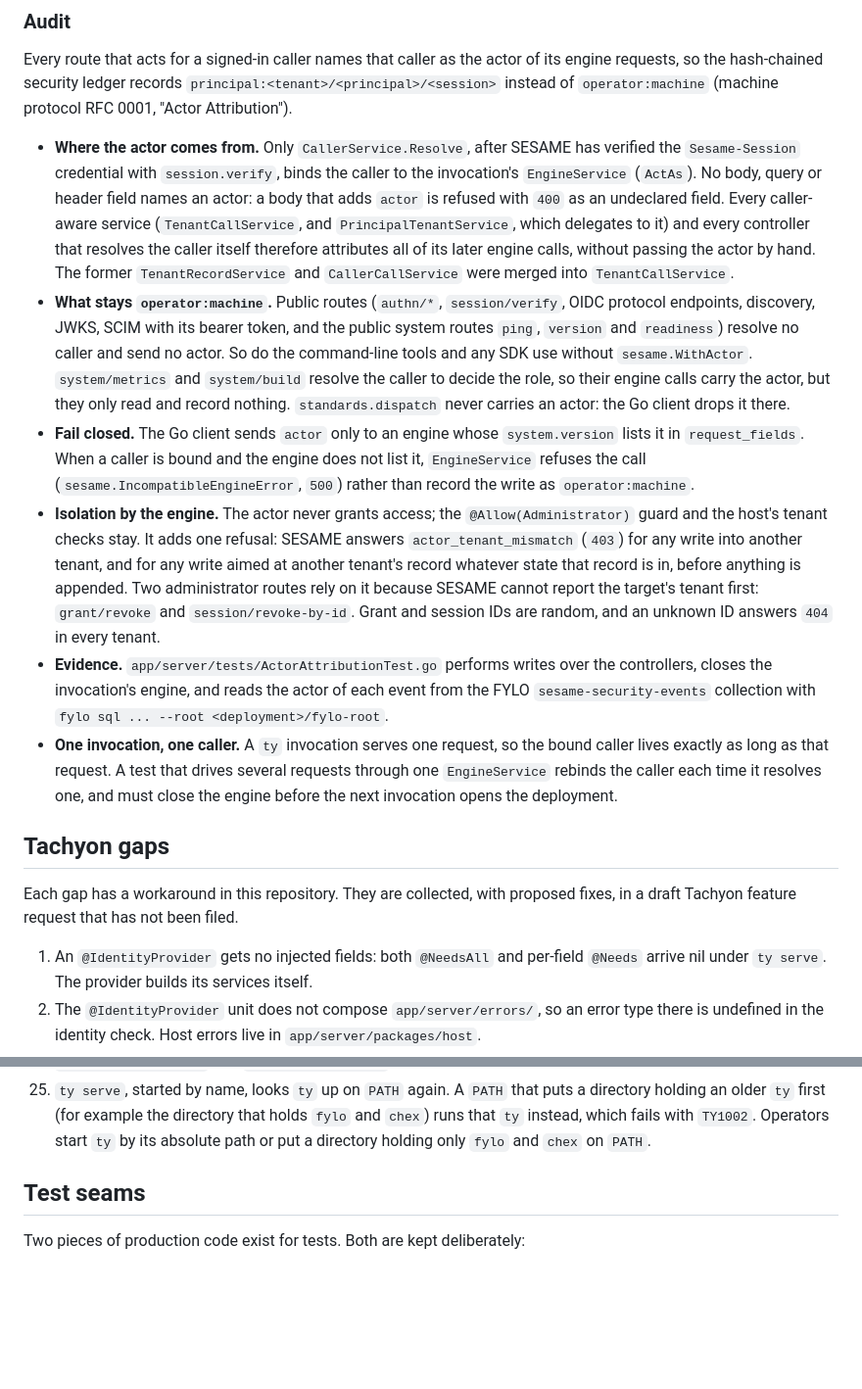
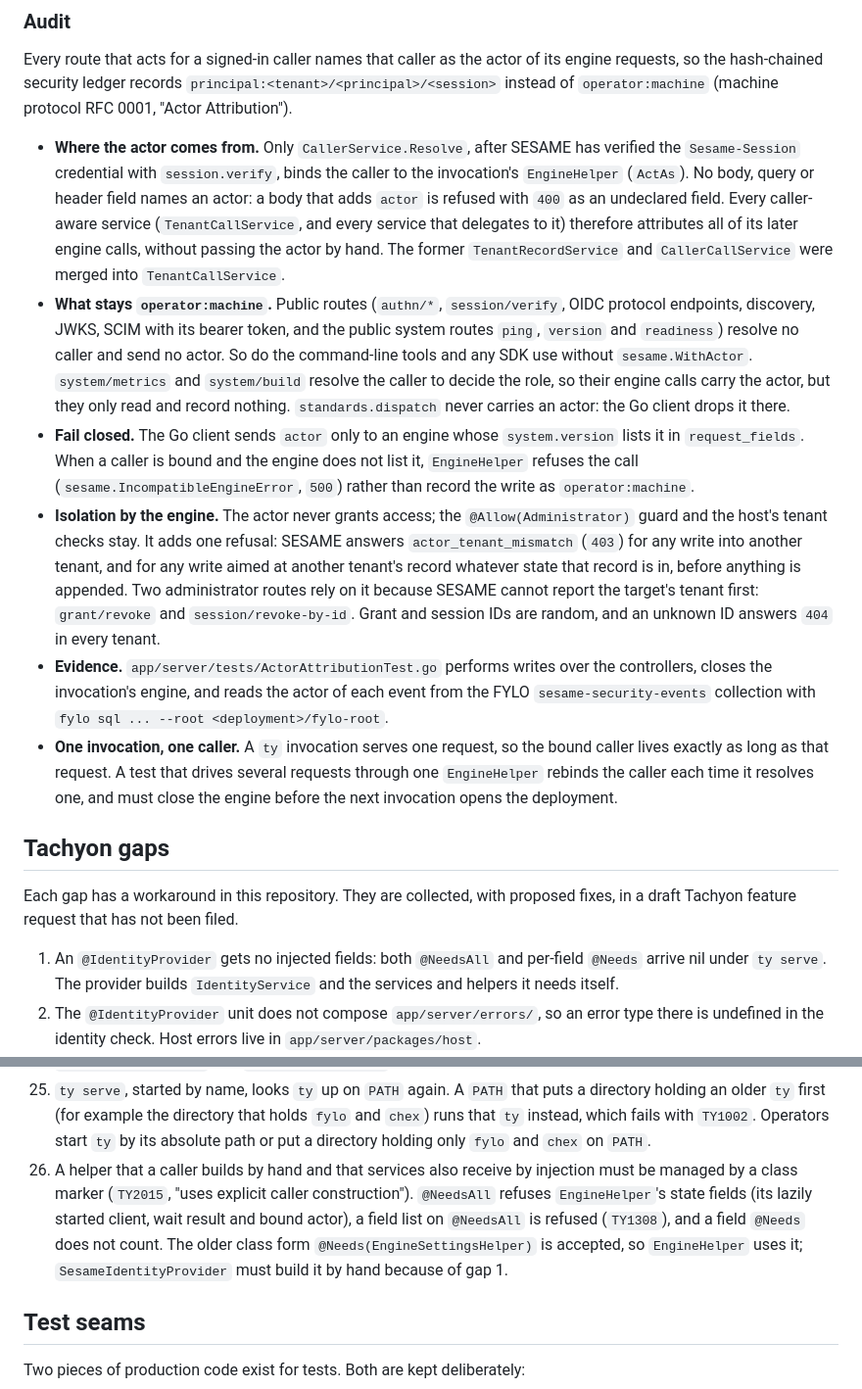
Before and after one commit to d31ma/SESAME, a Markdown page: docs/adr/0007-sesame-ships-a-yon-host-project.md, 2 parts joined by grey strips. Shown at 98% size. Rendered like a GitHub page; blank space fills up the shorter version.

```diff
--- a/docs/adr/0007-sesame-ships-a-yon-host-project.md
+++ b/docs/adr/0007-sesame-ships-a-yon-host-project.md
@@ -253,12 +302,11 @@ of its engine requests, so the hash-chained security ledger records
 
 - **Where the actor comes from.** Only `CallerService.Resolve`, after SESAME
   has verified the `Sesame-Session` credential with `session.verify`, binds the
-  caller to the invocation's `EngineService` (`ActAs`). No body, query or
+  caller to the invocation's `EngineHelper` (`ActAs`). No body, query or
   header field names an actor: a body that adds `actor` is refused with `400`
   as an undeclared field. Every caller-aware service (`TenantCallService`, and
-  `PrincipalTenantService`, which delegates to it) and every controller that
-  resolves the caller itself therefore attributes all of its later engine
-  calls, without passing the actor by hand. The former `TenantRecordService`
+  every service that delegates to it) therefore attributes all of its later
+  engine calls, without passing the actor by hand. The former `TenantRecordService`
   and `CallerCallService` were merged into `TenantCallService`.
 - **What stays `operator:machine`.** Public routes (`authn/*`,
   `session/verify`, OIDC protocol endpoints, discovery, JWKS, SCIM with its
@@ -270,7 +318,7 @@ of its engine requests, so the hash-chained security ledger records
   `standards.dispatch` never carries an actor: the Go client drops it there.
 - **Fail closed.** The Go client sends `actor` only to an engine whose
   `system.version` lists it in `request_fields`. When a caller is bound and the
-  engine does not list it, `EngineService` refuses the call
+  engine does not list it, `EngineHelper` refuses the call
   (`sesame.IncompatibleEngineError`, `500`) rather than record the write as
   `operator:machine`.
 - **Isolation by the engine.** The actor never grants access; the
@@ -287,7 +335,7 @@ of its engine requests, so the hash-chained security ledger records
   `fylo sql ... --root <deployment>/fylo-root`.
 - **One invocation, one caller.** A `ty` invocation serves one request, so the
   bound caller lives exactly as long as that request. A test that drives
-  several requests through one `EngineService` rebinds the caller each time it
+  several requests through one `EngineHelper` rebinds the caller each time it
   resolves one, and must close the engine before the next invocation opens
   the deployment.
 
@@ -297,8 +345,8 @@ Each gap has a workaround in this repository. They are collected, with
 proposed fixes, in a draft Tachyon feature request that has not been filed.
 
 1. An `@IdentityProvider` gets no injected fields: both `@NeedsAll` and
-   per-field `@Needs` arrive nil under `ty serve`. The provider builds its
-   services itself.
+   per-field `@Needs` arrive nil under `ty serve`. The provider builds
+   `IdentityService` and the services and helpers it needs itself.
 2. The `@IdentityProvider` unit does not compose `app/server/errors/`, so an error
    type there is undefined in the identity check. Host errors live in
    `app/server/packages/host`.
@@ -373,6 +421,14 @@ proposed fixes, in a draft Tachyon feature request that has not been filed.
     directory that holds `fylo` and `chex`) runs that `ty` instead, which
     fails with `TY1002`. Operators start `ty` by its absolute path or put a
     directory holding only `fylo` and `chex` on `PATH`.
+26. A helper that a caller builds by hand and that services also receive by
+    injection must be managed by a class marker (`TY2015`, "uses explicit
+    caller construction"). `@NeedsAll` refuses `EngineHelper`'s state fields
+    (its lazily started client, wait result and bound actor), a field list on
+    `@NeedsAll` is refused (`TY1308`), and a field `@Needs` does not count. The
+    older class form `@Needs(EngineSettingsHelper)` is accepted, so
+    `EngineHelper` uses it; `SesameIdentityProvider` must build it by hand
+    because of gap 1.
 
 ## Test seams
 
```
Also changed, not shown: other parts of docs/adr/0007-sesame-ships-a-yon-host-project.md (+58 -9 lines), docs/YON.md (+16 -1 lines).
